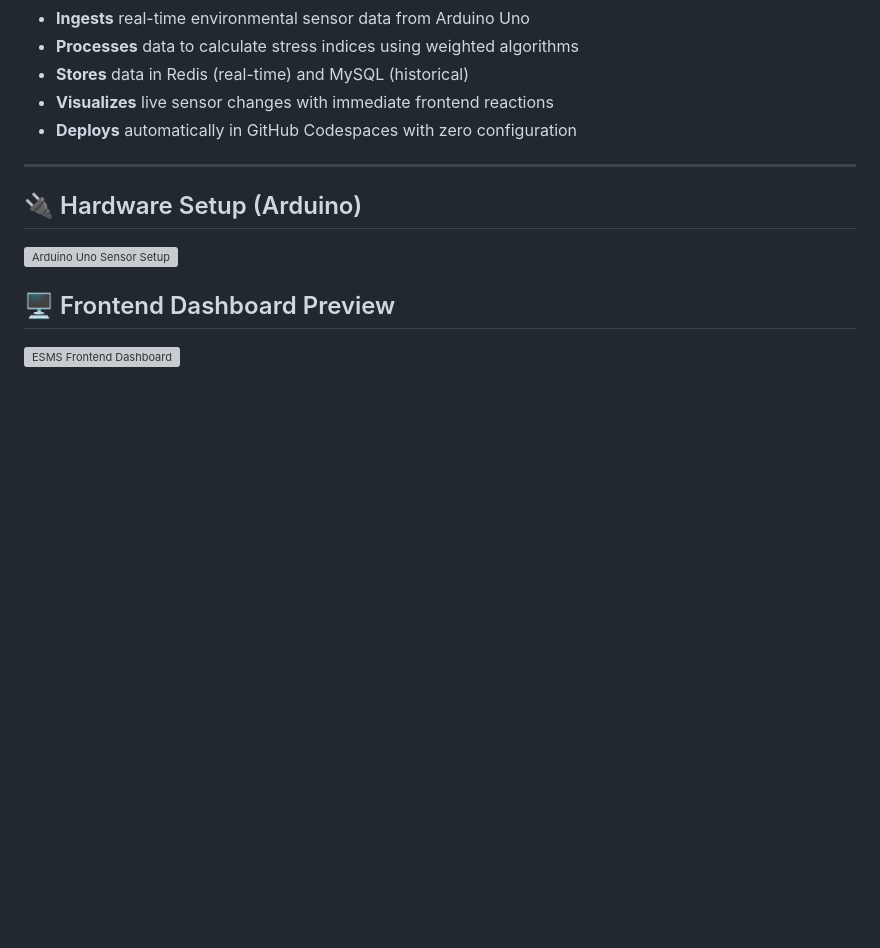
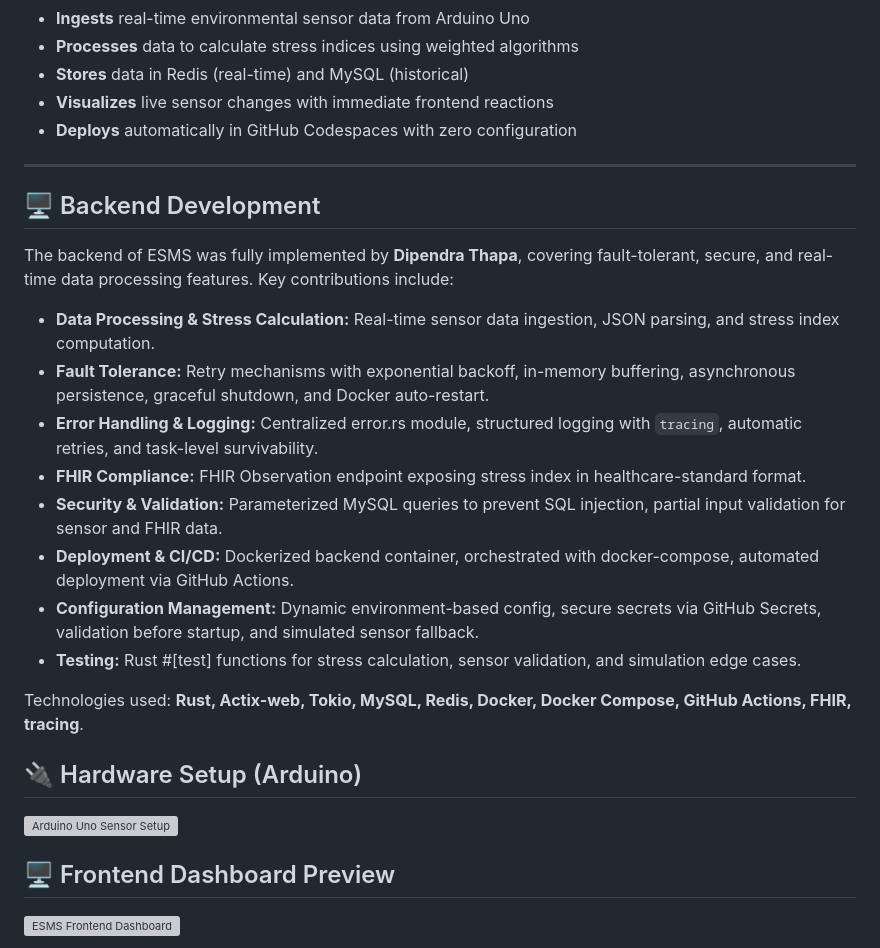
Before and after one commit to dipenrathapa/esms, a Markdown page: README.md, the part around the change. GitHub-like rendering; blank space fills up the shorter version; grey boxes are pictures that could not be loaded.

Commit message:
readme plus githook precommit file added for auto fmt and clippy warning

```diff
--- a/README.md
+++ b/README.md
@@ -14,6 +14,21 @@ ESMS is a full-stack IoT application that:
 - **Deploys** automatically in GitHub Codespaces with zero configuration
 
 ---
+
+## 🖥️ Backend Development
+
+The backend of ESMS was fully implemented by **Dipendra Thapa**, covering fault-tolerant, secure, and real-time data processing features. Key contributions include:
+
+- **Data Processing & Stress Calculation:** Real-time sensor data ingestion, JSON parsing, and stress index computation.
+- **Fault Tolerance:** Retry mechanisms with exponential backoff, in-memory buffering, asynchronous persistence, graceful shutdown, and Docker auto-restart.
+- **Error Handling & Logging:** Centralized error.rs module, structured logging with `tracing`, automatic retries, and task-level survivability.
+- **FHIR Compliance:** FHIR Observation endpoint exposing stress index in healthcare-standard format.
+- **Security & Validation:** Parameterized MySQL queries to prevent SQL injection, partial input validation for sensor and FHIR data.
+- **Deployment & CI/CD:** Dockerized backend container, orchestrated with docker-compose, automated deployment via GitHub Actions.
+- **Configuration Management:** Dynamic environment-based config, secure secrets via GitHub Secrets, validation before startup, and simulated sensor fallback.
+- **Testing:** Rust #[test] functions for stress calculation, sensor validation, and simulation edge cases.
+
+Technologies used: **Rust, Actix-web, Tokio, MySQL, Redis, Docker, Docker Compose, GitHub Actions, FHIR, tracing**.
 
 ## 🔌 Hardware Setup (Arduino)
 
```
